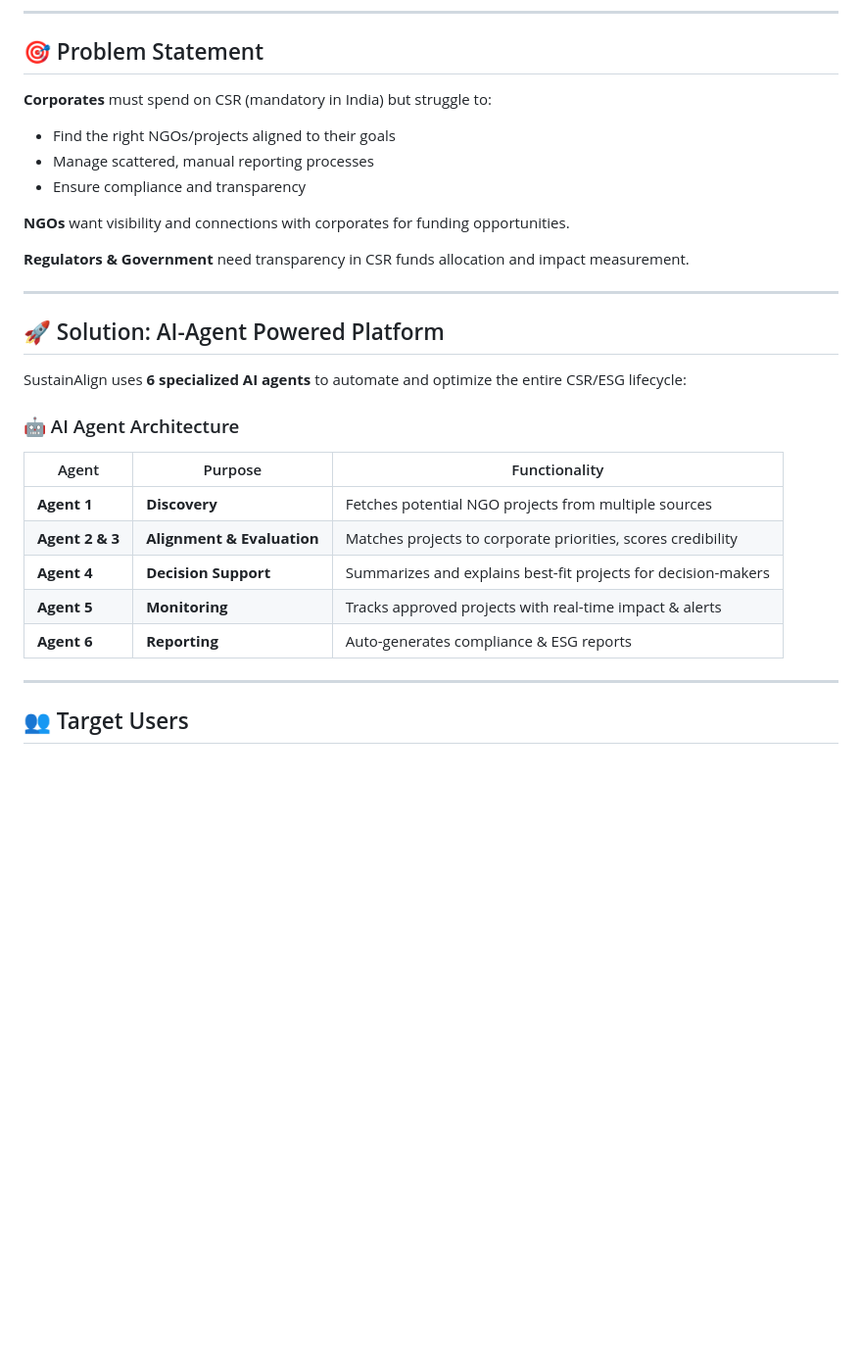
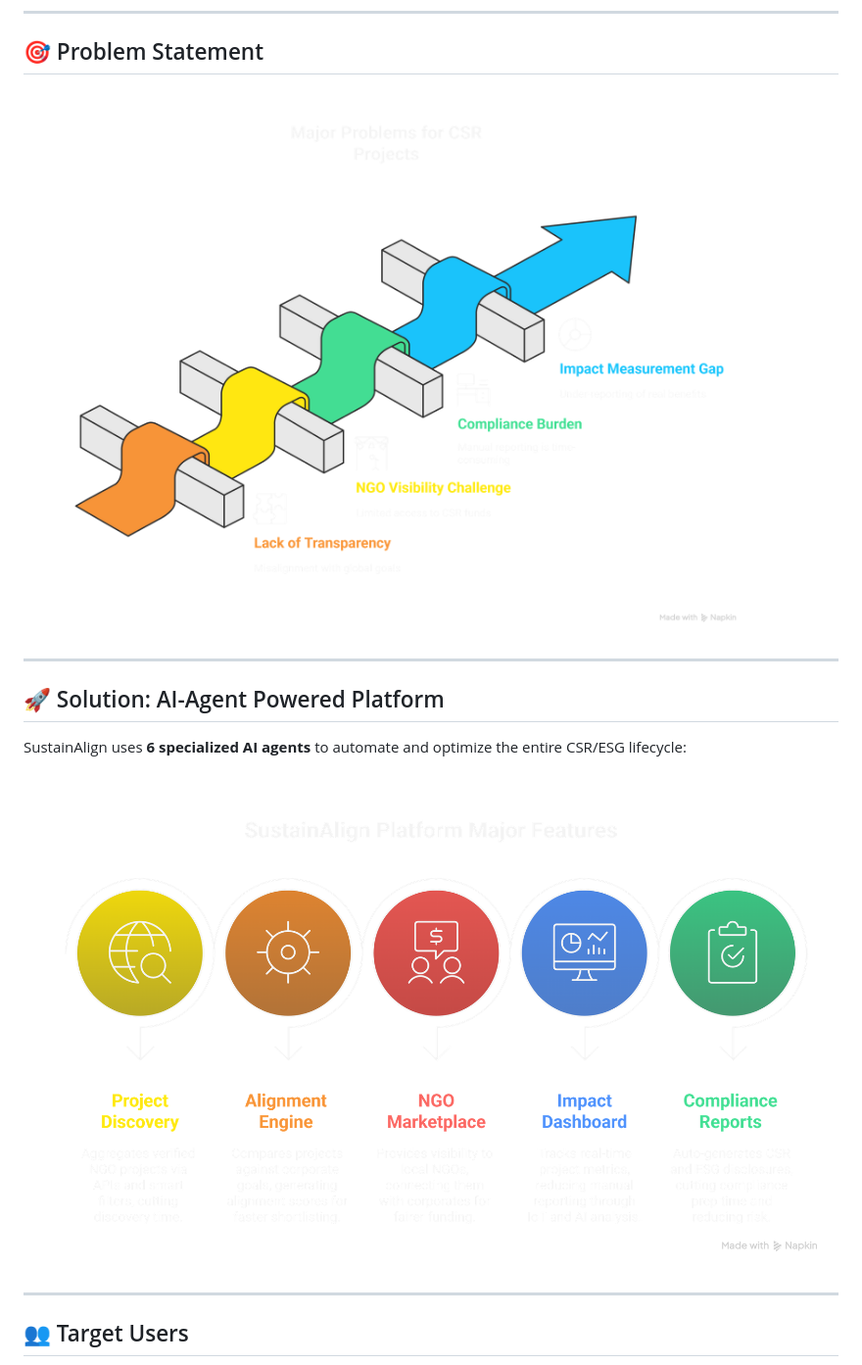
Before and after one commit to bhuwanb23/SustainAlign, a Markdown page: README.md, the part around the change printed below. Shown: that part at 98% size. GitHub-like rendering; blank space fills up the shorter version.

Commit message:
readme update 5

```diff
--- a/README.md
+++ b/README.md
@@ -20,14 +20,7 @@
 
 ## 🎯 Problem Statement
 
-**Corporates** must spend on CSR (mandatory in India) but struggle to:
-- Find the right NGOs/projects aligned to their goals
-- Manage scattered, manual reporting processes
-- Ensure compliance and transparency
-
-**NGOs** want visibility and connections with corporates for funding opportunities.
-
-**Regulators & Government** need transparency in CSR funds allocation and impact measurement.
+![Problem Statement](docs/images/problem_statement.png)
 
 ---
 
@@ -35,15 +28,7 @@
 
 SustainAlign uses **6 specialized AI agents** to automate and optimize the entire CSR/ESG lifecycle:
 
-### 🤖 AI Agent Architecture
-
-| Agent | Purpose | Functionality |
-|-------|---------|---------------|
-| **Agent 1** | **Discovery** | Fetches potential NGO projects from multiple sources |
-| **Agent 2 & 3** | **Alignment & Evaluation** | Matches projects to corporate priorities, scores credibility |
-| **Agent 4** | **Decision Support** | Summarizes and explains best-fit projects for decision-makers |
-| **Agent 5** | **Monitoring** | Tracks approved projects with real-time impact & alerts |
-| **Agent 6** | **Reporting** | Auto-generates compliance & ESG reports |
+![Solution Features](docs/images/solution_features.png)
 
 ---
 
```
Also changed, not shown: other parts of README.md (+4 -3 lines).
